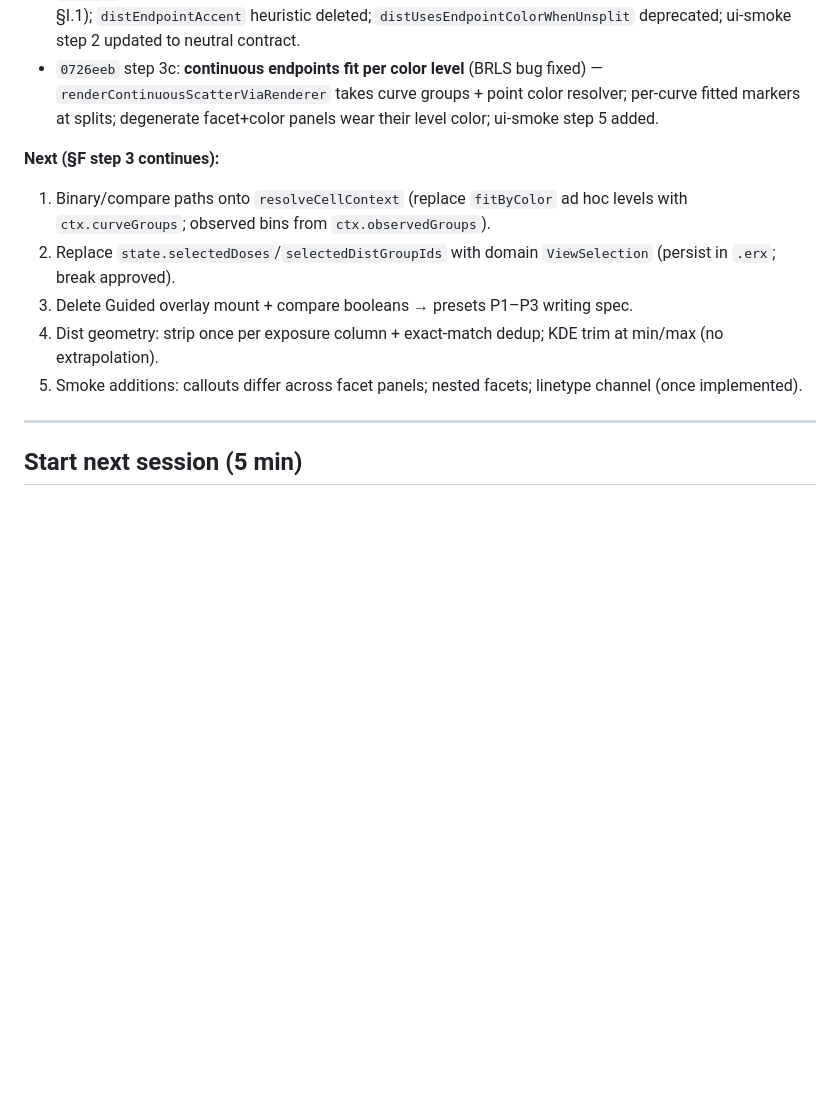
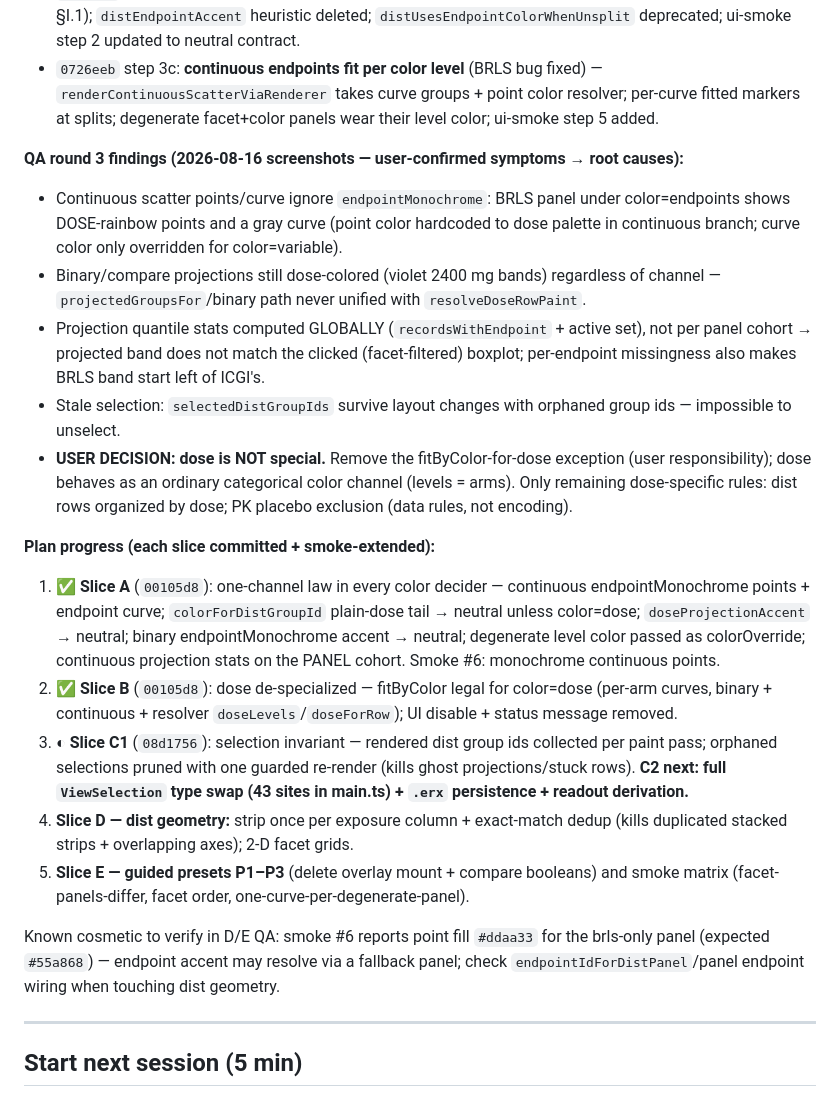
Before and after one commit to smouksassi/er-explorer, a Markdown page: .ai/CONTINUE_HERE.md, the part around the change. Drawn GitHub-style; blank space fills up the shorter version.

Commit message:
Update handoff: slices A/B/C1 landed, C2/D/E queued
Co-Authored-By: Claude Fable 5 <noreply@anthropic.com>

```diff
--- a/.ai/CONTINUE_HERE.md
+++ b/.ai/CONTINUE_HERE.md
@@ -10,12 +10,21 @@
 - `e087df2` step 3b: dist strip palette via resolver — **unsplit rows neutral under color=endpoints** (ADR-0012 §I.1); `distEndpointAccent` heuristic deleted; `distUsesEndpointColorWhenUnsplit` deprecated; ui-smoke step 2 updated to neutral contract.
 - `0726eeb` step 3c: **continuous endpoints fit per color level** (BRLS bug fixed) — `renderContinuousScatterViaRenderer` takes curve groups + point color resolver; per-curve fitted markers at splits; degenerate facet+color panels wear their level color; ui-smoke step 5 added.
 
-**Next (§F step 3 continues):**
-1. Binary/compare paths onto `resolveCellContext` (replace `fitByColor` ad hoc levels with `ctx.curveGroups`; observed bins from `ctx.observedGroups`).
-2. Replace `state.selectedDoses`/`selectedDistGroupIds` with domain `ViewSelection` (persist in `.erx`; break approved).
-3. Delete Guided overlay mount + compare booleans → presets P1–P3 writing spec.
-4. Dist geometry: strip once per exposure column + exact-match dedup; KDE trim at min/max (no extrapolation).
-5. Smoke additions: callouts differ across facet panels; nested facets; linetype channel (once implemented).
+**QA round 3 findings (2026-08-16 screenshots — user-confirmed symptoms → root causes):**
+- Continuous scatter points/curve ignore `endpointMonochrome`: BRLS panel under color=endpoints shows DOSE-rainbow points and a gray curve (point color hardcoded to dose palette in continuous branch; curve color only overridden for color=variable).
+- Binary/compare projections still dose-colored (violet 2400 mg bands) regardless of channel — `projectedGroupsFor`/binary path never unified with `resolveDoseRowPaint`.
+- Projection quantile stats computed GLOBALLY (`recordsWithEndpoint` + active set), not per panel cohort → projected band does not match the clicked (facet-filtered) boxplot; per-endpoint missingness also makes BRLS band start left of ICGI's.
+- Stale selection: `selectedDistGroupIds` survive layout changes with orphaned group ids — impossible to unselect.
+- **USER DECISION: dose is NOT special.** Remove the fitByColor-for-dose exception (user responsibility); dose behaves as an ordinary categorical color channel (levels = arms). Only remaining dose-specific rules: dist rows organized by dose; PK placebo exclusion (data rules, not encoding).
+
+**Plan progress (each slice committed + smoke-extended):**
+1. ✅ **Slice A** (`00105d8`): one-channel law in every color decider — continuous endpointMonochrome points + endpoint curve; `colorForDistGroupId` plain-dose tail → neutral unless color=dose; `doseProjectionAccent` → neutral; binary endpointMonochrome accent → neutral; degenerate level color passed as colorOverride; continuous projection stats on the PANEL cohort. Smoke #6: monochrome continuous points.
+2. ✅ **Slice B** (`00105d8`): dose de-specialized — fitByColor legal for color=dose (per-arm curves, binary + continuous + resolver `doseLevels`/`doseForRow`); UI disable + status message removed.
+3. ◐ **Slice C1** (`08d1756`): selection invariant — rendered dist group ids collected per paint pass; orphaned selections pruned with one guarded re-render (kills ghost projections/stuck rows). **C2 next: full `ViewSelection` type swap (43 sites in main.ts) + `.erx` persistence + readout derivation.**
+4. **Slice D — dist geometry:** strip once per exposure column + exact-match dedup (kills duplicated stacked strips + overlapping axes); 2-D facet grids.
+5. **Slice E — guided presets P1–P3** (delete overlay mount + compare booleans) and smoke matrix (facet-panels-differ, facet order, one-curve-per-degenerate-panel).
+
+Known cosmetic to verify in D/E QA: smoke #6 reports point fill `#ddaa33` for the brls-only panel (expected `#55a868`) — endpoint accent may resolve via a fallback panel; check `endpointIdForDistPanel`/panel endpoint wiring when touching dist geometry.
 
 ---
 
```
